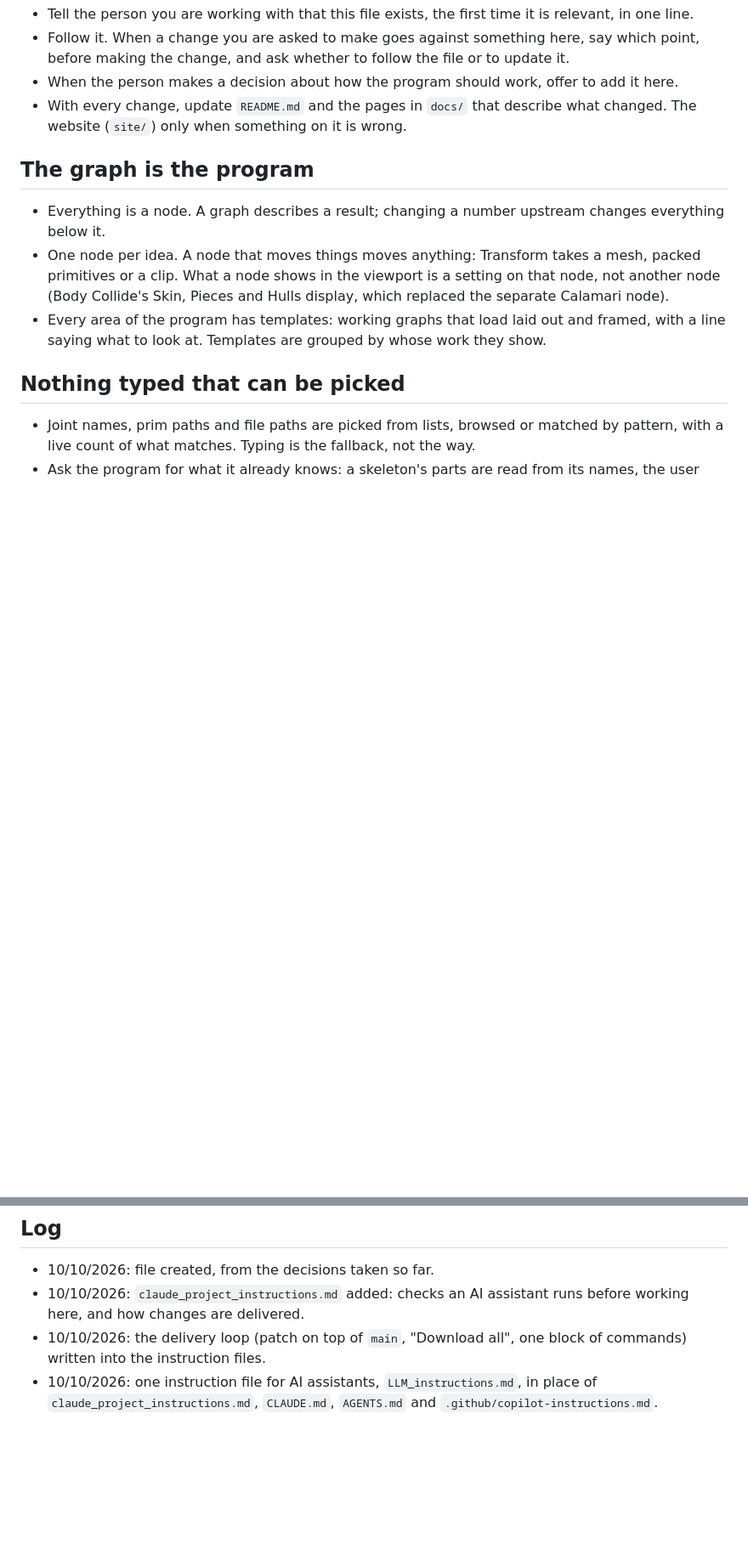
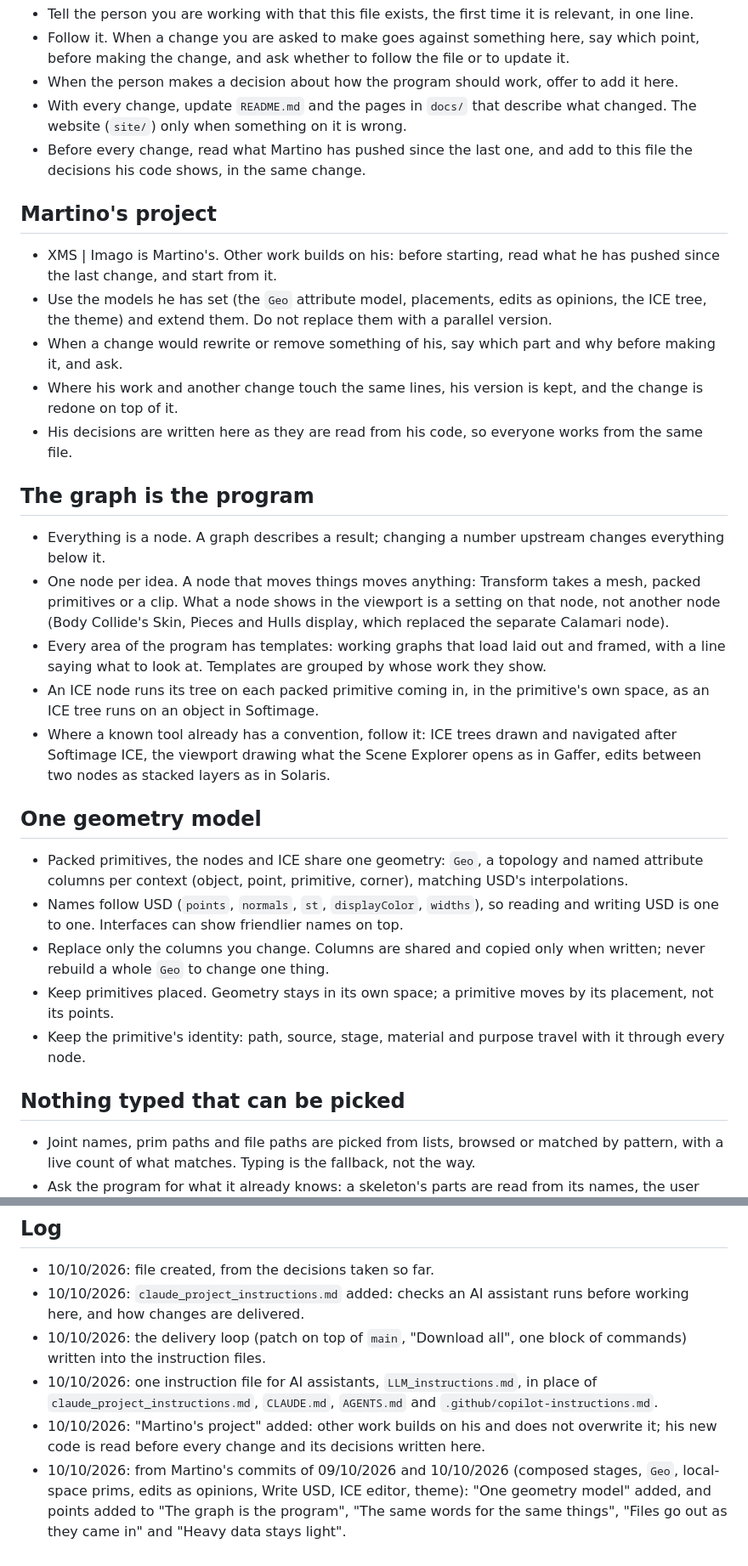
Before and after one commit to MartinoMadeddu/dcc-xms, a Markdown page: DESIGN_PHILOSOPHY.md, 2 parts joined by grey strips. Shown at 85% size. GitHub-like rendering; blank space fills up the shorter version.

```diff
--- a/DESIGN_PHILOSOPHY.md
+++ b/DESIGN_PHILOSOPHY.md
@@ -10,12 +10,31 @@ If you are an AI assistant working in this repository, read `LLM_instructions.md
 - Follow it. When a change you are asked to make goes against something here, say which point, before making the change, and ask whether to follow the file or to update it.
 - When the person makes a decision about how the program should work, offer to add it here.
 - With every change, update `README.md` and the pages in `docs/` that describe what changed. The website (`site/`) only when something on it is wrong.
+- Before every change, read what Martino has pushed since the last one, and add to this file the decisions his code shows, in the same change.
+
+## Martino's project
+
+- XMS | Imago is Martino's. Other work builds on his: before starting, read what he has pushed since the last change, and start from it.
+- Use the models he has set (the `Geo` attribute model, placements, edits as opinions, the ICE tree, the theme) and extend them. Do not replace them with a parallel version.
+- When a change would rewrite or remove something of his, say which part and why before making it, and ask.
+- Where his work and another change touch the same lines, his version is kept, and the change is redone on top of it.
+- His decisions are written here as they are read from his code, so everyone works from the same file.
 
 ## The graph is the program
 
 - Everything is a node. A graph describes a result; changing a number upstream changes everything below it.
 - One node per idea. A node that moves things moves anything: Transform takes a mesh, packed primitives or a clip. What a node shows in the viewport is a setting on that node, not another node (Body Collide's Skin, Pieces and Hulls display, which replaced the separate Calamari node).
 - Every area of the program has templates: working graphs that load laid out and framed, with a line saying what to look at. Templates are grouped by whose work they show.
+- An ICE node runs its tree on each packed primitive coming in, in the primitive's own space, as an ICE tree runs on an object in Softimage.
+- Where a known tool already has a convention, follow it: ICE trees drawn and navigated after Softimage ICE, the viewport drawing what the Scene Explorer opens as in Gaffer, edits between two nodes as stacked layers as in Solaris.
+
+## One geometry model
+
+- Packed primitives, the nodes and ICE share one geometry: `Geo`, a topology and named attribute columns per context (object, point, primitive, corner), matching USD's interpolations.
+- Names follow USD (`points`, `normals`, `st`, `displayColor`, `widths`), so reading and writing USD is one to one. Interfaces can show friendlier names on top.
+- Replace only the columns you change. Columns are shared and copied only when written; never rebuild a whole `Geo` to change one thing.
+- Keep primitives placed. Geometry stays in its own space; a primitive moves by its placement, not its points.
+- Keep the primitive's identity: path, source, stage, material and purpose travel with it through every node.
 
 ## Nothing typed that can be picked
 
@@ -62,3 +87,5 @@ If you are an AI assistant working in this repository, read `LLM_instructions.md
 - 10/10/2026: `claude_project_instructions.md` added: checks an AI assistant runs before working here, and how changes are delivered.
 - 10/10/2026: the delivery loop (patch on top of `main`, "Download all", one block of commands) written into the instruction files.
 - 10/10/2026: one instruction file for AI assistants, `LLM_instructions.md`, in place of `claude_project_instructions.md`, `CLAUDE.md`, `AGENTS.md` and `.github/copilot-instructions.md`.
+- 10/10/2026: "Martino's project" added: other work builds on his and does not overwrite it; his new code is read before every change and its decisions written here.
+- 10/10/2026: from Martino's commits of 09/10/2026 and 10/10/2026 (composed stages, `Geo`, local-space prims, edits as opinions, Write USD, ICE editor, theme): "One geometry model" added, and points added to "The graph is the program", "The same words for the same things", "Files go out as they came in" and "Heavy data stays light".
```
Also changed, not shown: other parts of DESIGN_PHILOSOPHY.md (+8 -2 lines), LLM_instructions.md (+5 -1 lines), README.md (+1 -1 lines).
